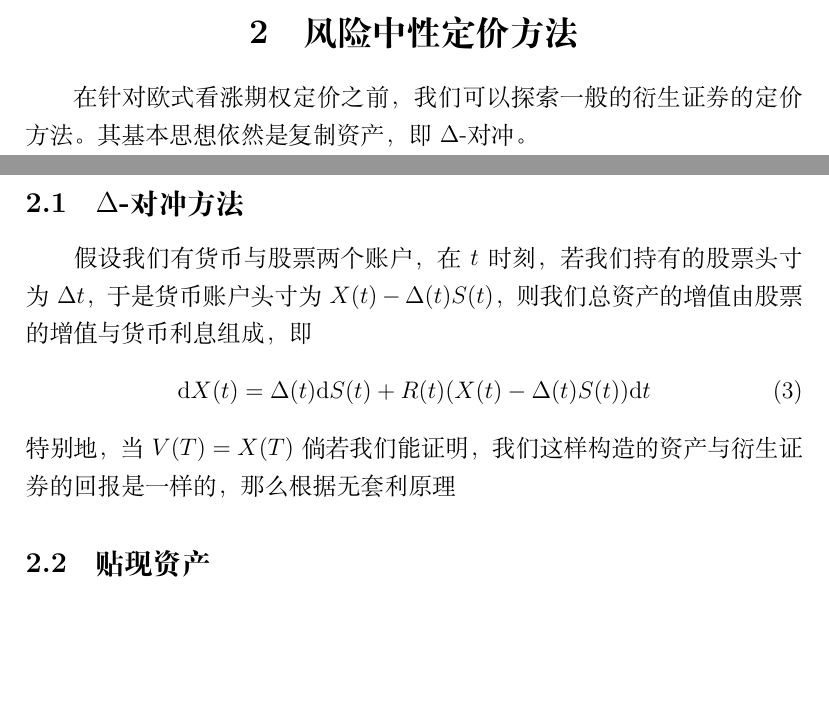
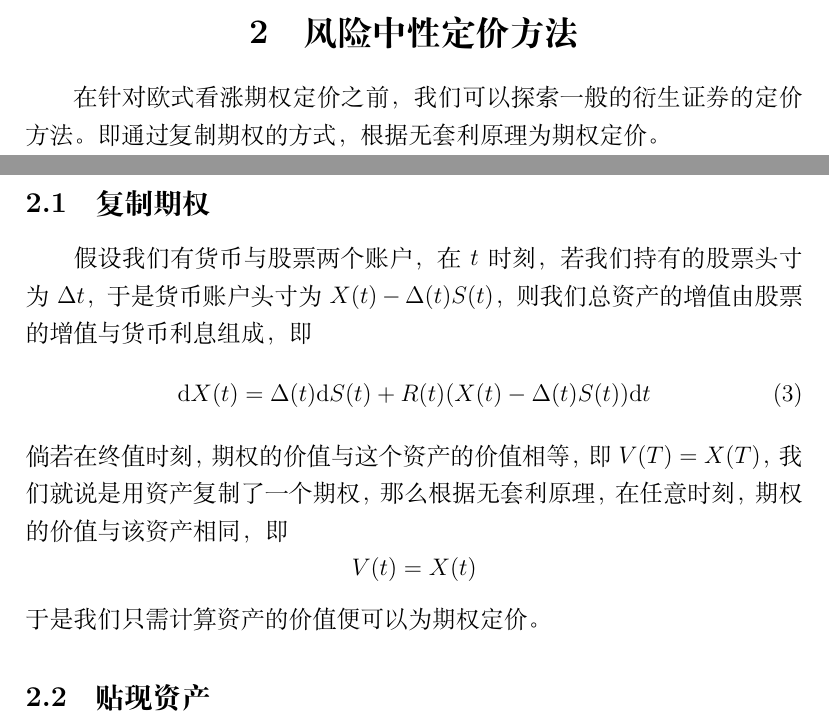
Before and after one commit to OopsYao/homework, a LaTeX thesis (st-cal/thesis/main.tex): two parts of pages 1 and 2 of 5, joined at a grey line, cut so that both start at the same text, the shorter picture padded with empty space. Compiled offline with XeLaTeX.

Commit message:
🐛 StCal Fix relation between V and X

```diff
--- a/st-cal/thesis/main.tex
+++ b/st-cal/thesis/main.tex
@@ -39,9 +39,9 @@
 
     \section{风险中性定价方法}
     在针对欧式看涨期权定价之前，我们可以探索一般的衍生证券的定价方法。
-    其基本思想依然是复制资产，即$\Delta$-对冲。
+    即通过复制期权的方式，根据无套利原理为期权定价。
 
-    \subsection[Delta-对冲方法]{$\Delta$-对冲方法}
+    \subsection{复制期权}
     假设我们有货币与股票两个账户，
     在$t$时刻，若我们持有的股票头寸为$\Delta t$，
     于是货币账户头寸为$X(t)-\Delta(t)S(t)$，
@@ -50,10 +50,11 @@
         \label{eq:asset value}
         \diff X(t)=\Delta(t)\diff S(t)+R(t)(X(t)-\Delta(t)S(t))\diff t
     \end{equation}
-    特别地，当$V(T)=X(T)$
-    倘若我们能证明，我们这样构造的资产与衍生证券的回报是一样的，
-    那么根据无套利原理
-    % TODO Relationship between X(t) and V(t), why do we construct X(t)?
+    倘若在终值时刻，期权的价值与这个资产的价值相等，即$V(T)=X(T)$，
+    我们就说是用资产复制了一个期权，
+    那么根据无套利原理，在任意时刻，期权的价值与该资产相同，即
+    \[V(t)=X(t)\]
+    于是我们只需计算资产的价值便可以为期权定价。
 
     \subsection{贴现资产}
     下面我们将会展示，资产的贴现过程$D(t)X(t)$经过合适的测度变换会成为该测度下的鞅。
```
